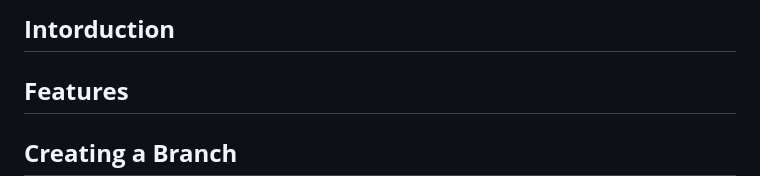
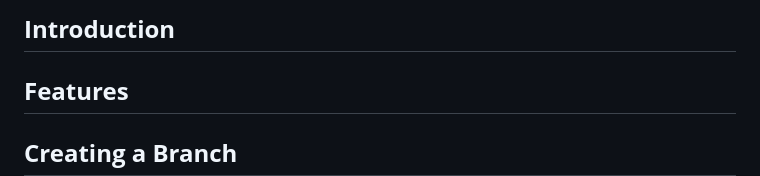
Before and after one commit to amylour/star_wars_hackathon, a Markdown page: README.md, the part around the change. Drawn GitHub-style.

Commit message:
Fix typo

```diff
--- a/README.md
+++ b/README.md
@@ -1,4 +1,4 @@
-## **Intorduction**
+## **Introduction**
 ## **Features**
 ## **Creating a Branch**
 
```
